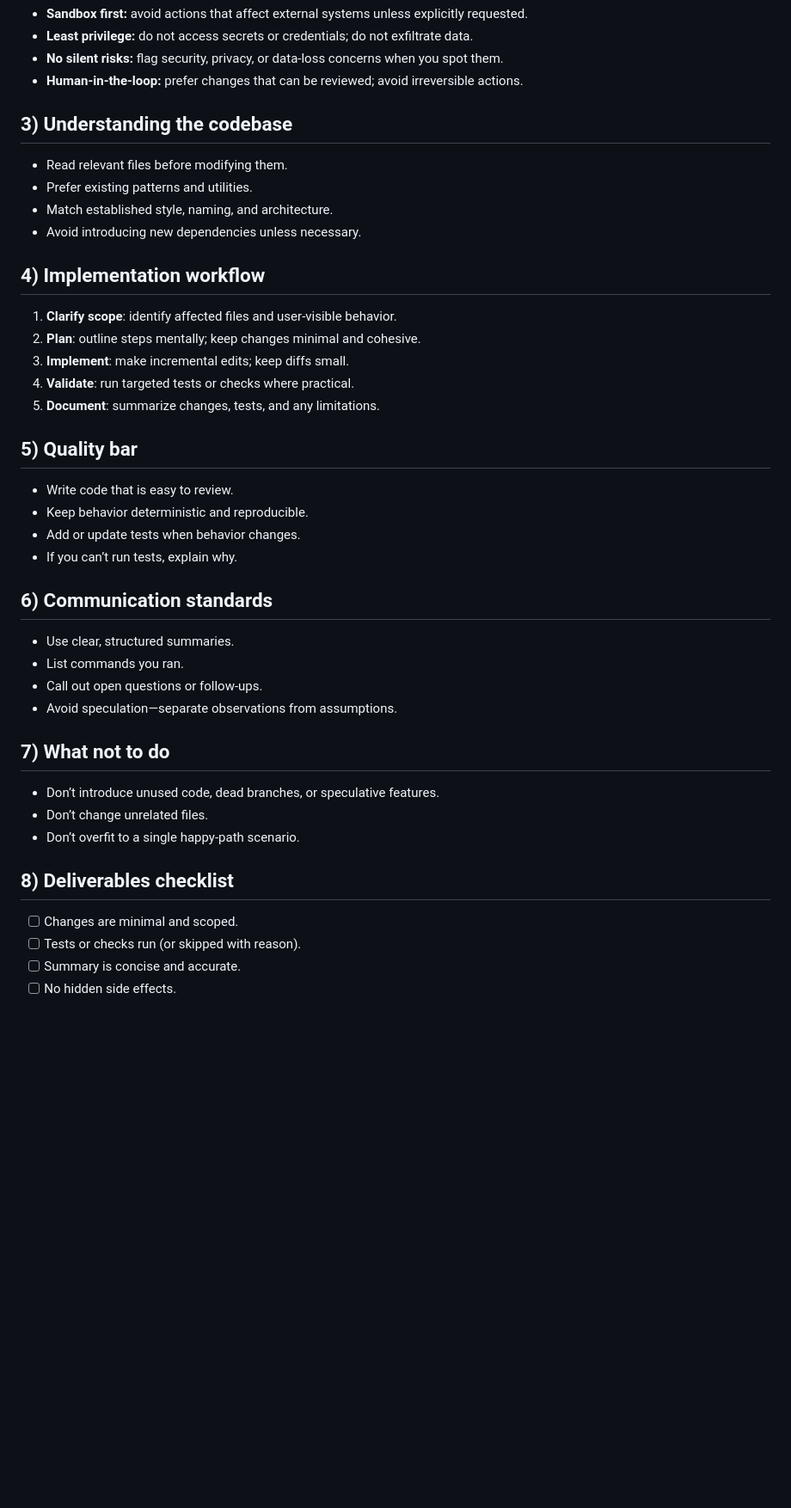
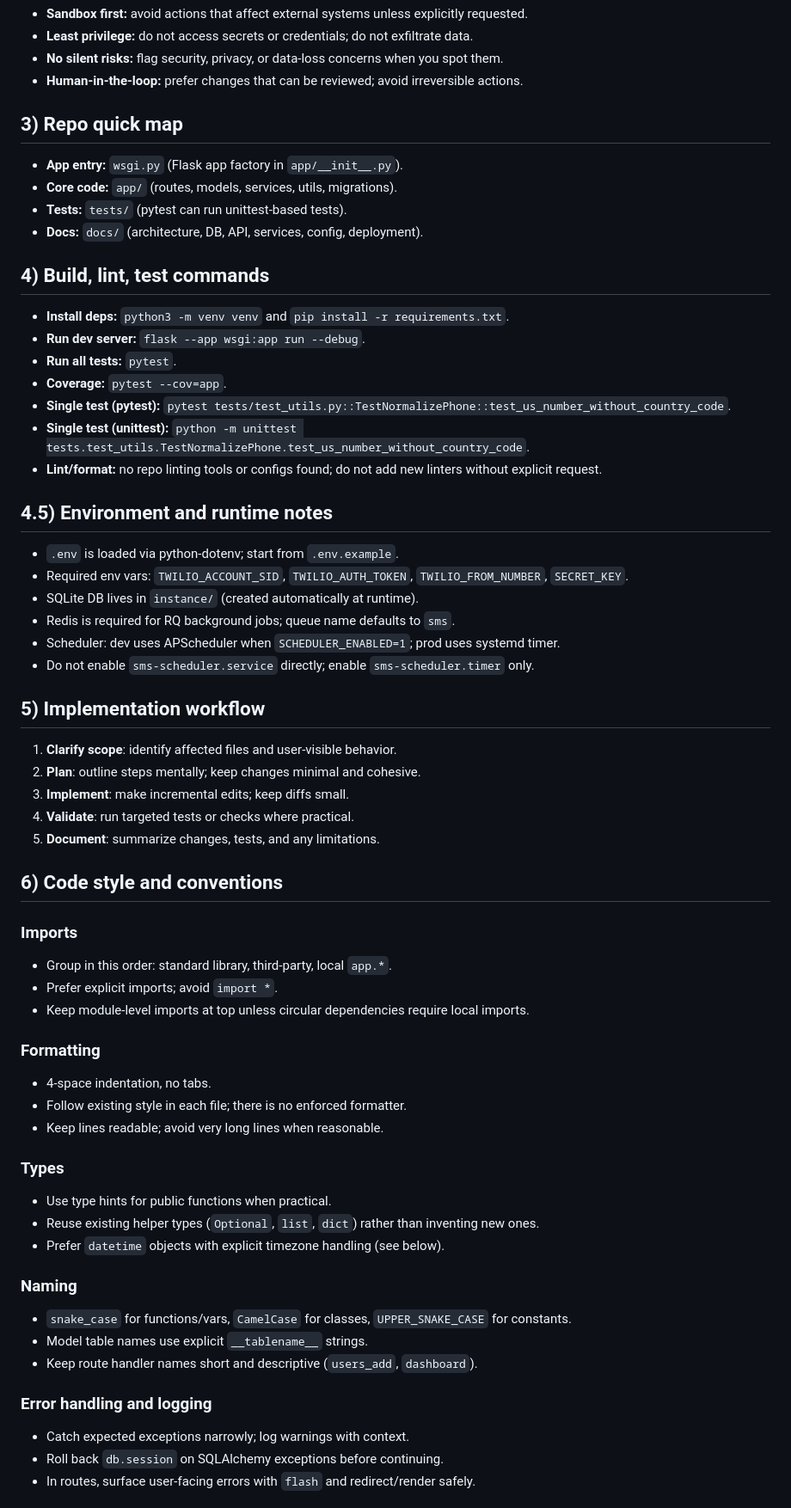
Before and after one commit to magasiev13/AOC-SMS-Admin, a Markdown page: AGENTS.md, the part around one of its changes. Shown at 86% size. GitHub-like rendering; blank space fills up the shorter version.

```diff
--- a/AGENTS.md
+++ b/AGENTS.md
@@ -14,38 +14,60 @@ This repository welcomes AI agents. Use this guide to work safely, predictably,
 - **No silent risks:** flag security, privacy, or data-loss concerns when you spot them.
 - **Human-in-the-loop:** prefer changes that can be reviewed; avoid irreversible actions.
 
-## 3) Understanding the codebase
-- Read relevant files before modifying them.
-- Prefer existing patterns and utilities.
-- Match established style, naming, and architecture.
-- Avoid introducing new dependencies unless necessary.
+## 3) Repo quick map
+- **App entry:** `wsgi.py` (Flask app factory in `app/__init__.py`).
+- **Core code:** `app/` (routes, models, services, utils, migrations).
+- **Tests:** `tests/` (pytest can run unittest-based tests).
+- **Docs:** `docs/` (architecture, DB, API, services, config, deployment).
 
-## 4) Implementation workflow
+## 4) Build, lint, test commands
+- **Install deps:** `python3 -m venv venv` and `pip install -r requirements.txt`.
+- **Run dev server:** `flask --app wsgi:app run --debug`.
+- **Run all tests:** `pytest`.
+- **Coverage:** `pytest --cov=app`.
+- **Single test (pytest):** `pytest tests/test_utils.py::TestNormalizePhone::test_us_number_without_country_code`.
+- **Single test (unittest):** `python -m unittest tests.test_utils.TestNormalizePhone.test_us_number_without_country_code`.
+- **Lint/format:** no repo linting tools or configs found; do not add new linters without explicit request.
+
+## 4.5) Environment and runtime notes
+- `.env` is loaded via python-dotenv; start from `.env.example`.
+- Required env vars: `TWILIO_ACCOUNT_SID`, `TWILIO_AUTH_TOKEN`, `TWILIO_FROM_NUMBER`, `SECRET_KEY`.
+- SQLite DB lives in `instance/` (created automatically at runtime).
+- Redis is required for RQ background jobs; queue name defaults to `sms`.
+- Scheduler: dev uses APScheduler when `SCHEDULER_ENABLED=1`; prod uses systemd timer.
+- Do not enable `sms-scheduler.service` directly; enable `sms-scheduler.timer` only.
+
+## 5) Implementation workflow
 1. **Clarify scope**: identify affected files and user-visible behavior.
 2. **Plan**: outline steps mentally; keep changes minimal and cohesive.
 3. **Implement**: make incremental edits; keep diffs small.
 4. **Validate**: run targeted tests or checks where practical.
 5. **Document**: summarize changes, tests, and any limitations.
 
-## 5) Quality bar
-- Write code that is easy to review.
-- Keep behavior deterministic and reproducible.
-- Add or update tests when behavior changes.
-- If you can’t run tests, explain why.
+## 6) Code style and conventions
 
-## 6) Communication standards
-- Use clear, structured summaries.
-- List commands you ran.
-- Call out open questions or follow-ups.
-- Avoid speculation—separate observations from assumptions.
+### Imports
+- Group in this order: standard library, third-party, local `app.*`.
+- Prefer explicit imports; avoid `import *`.
+- Keep module-level imports at top unless circular dependencies require local imports.
 
-## 7) What not to do
-- Don’t introduce unused code, dead branches, or speculative features.
-- Don’t change unrelated files.
-- Don’t overfit to a single happy-path scenario.
+### Formatting
+- 4-space indentation, no tabs.
+- Follow existing style in each file; there is no enforced formatter.
+- Keep lines readable; avoid very long lines when reasonable.
 
-## 8) Deliverables checklist
-- [ ] Changes are minimal and scoped.
-- [ ] Tests or checks run (or skipped with reason).
-- [ ] Summary is concise and accurate.
-- [ ] No hidden side effects.
+### Types
+- Use type hints for public functions when practical.
+- Reuse existing helper types (`Optional`, `list`, `dict`) rather than inventing new ones.
+- Prefer `datetime` objects with explicit timezone handling (see below).
+
+### Naming
+- `snake_case` for functions/vars, `CamelCase` for classes, `UPPER_SNAKE_CASE` for constants.
+- Model table names use explicit `__tablename__` strings.
+- Keep route handler names short and descriptive (`users_add`, `dashboard`).
+
+### Error handling and logging
+- Catch expected exceptions narrowly; log warnings with context.
+- Roll back `db.session` on SQLAlchemy exceptions before continuing.
+- In routes, surface user-facing errors with `flash` and redirect/render safely.
+
```
Also changed, not shown: other parts of AGENTS.md (+65 -1 lines).
